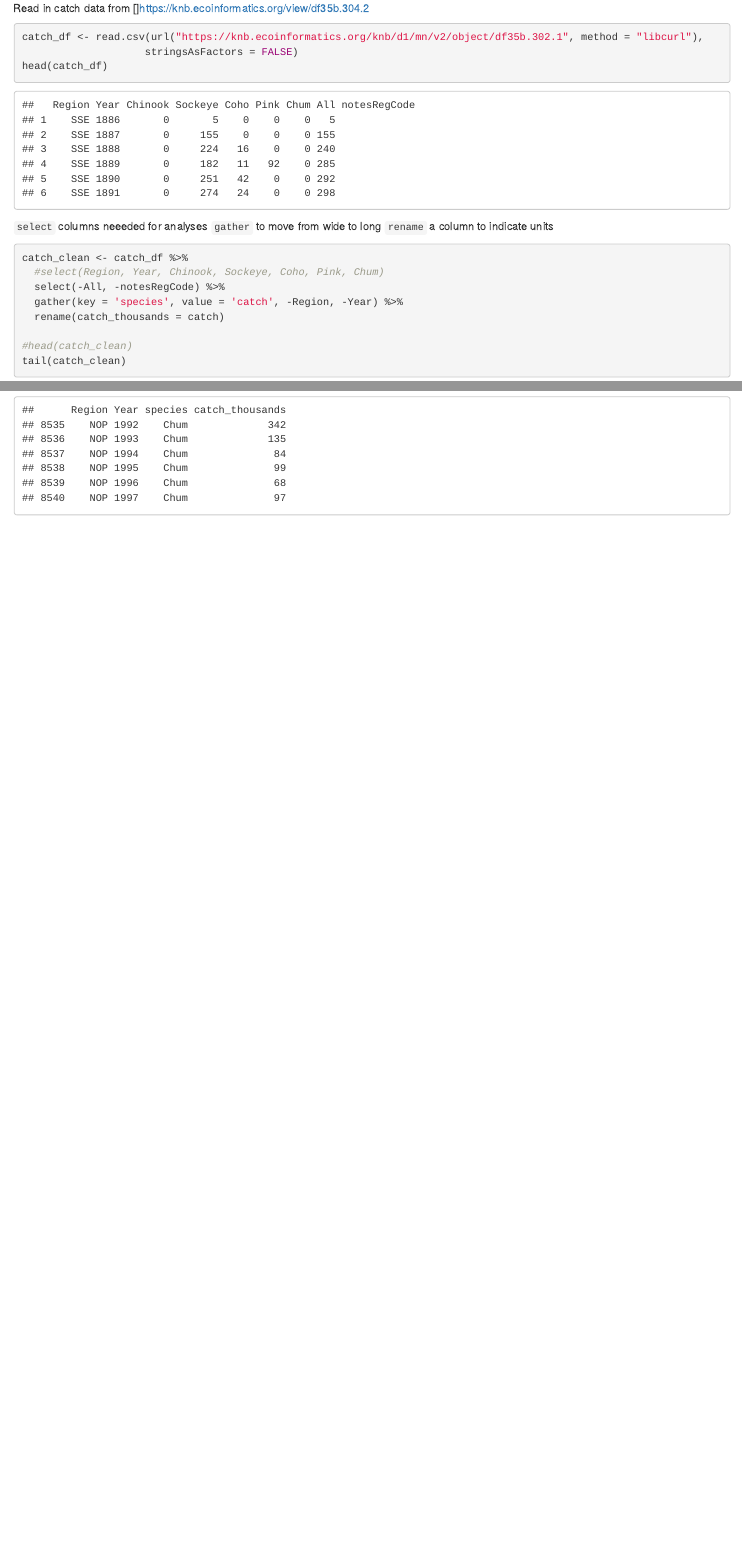
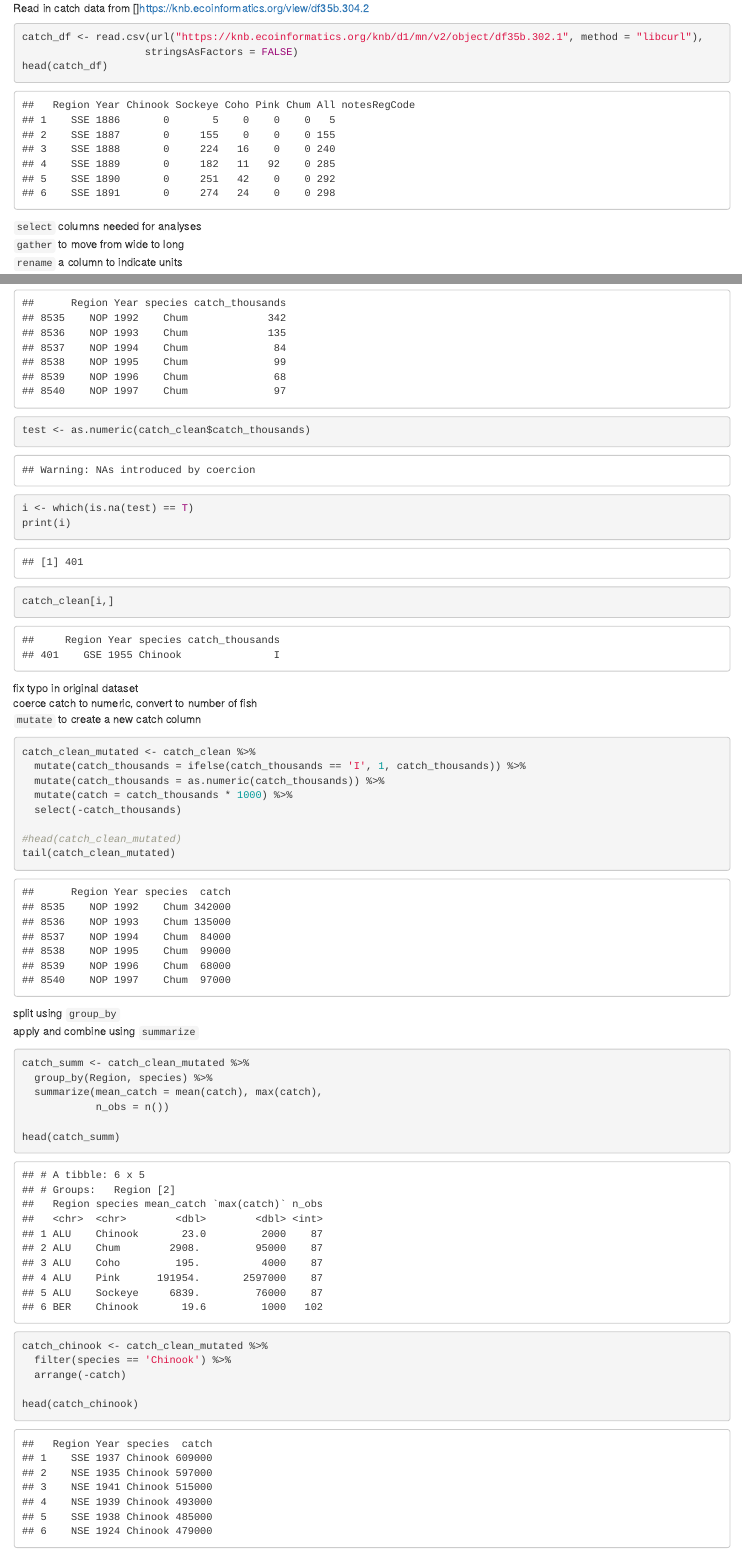
Before and after one commit to sklobucar/sasap-test, an R Markdown document (data_tidying.Rmd): the page in a window 1100 px wide, from 200 px down, and a second part further down, joined at a grey line. The pictures show the output file data_tidying.html that the author committed with the source, opened offline.

Commit message:
Adding group_by, filter/arrange to data_tidying

````diff
--- a/data_tidying.Rmd
+++ b/data_tidying.Rmd
@@ -22,7 +22,7 @@ catch_df <- read.csv(url("https://knb.ecoinformatics.org/knb/d1/mn/v2/object/df3
 head(catch_df)
 ```
 
-`select` columns neeeded for analyses
+`select` columns needed for analyses
 `gather` to move from wide to long
 `rename` a column to indicate units
 
@@ -36,3 +36,48 @@ catch_clean <- catch_df %>%
 #head(catch_clean)
 tail(catch_clean)
 ```
+
+
+
+```{r}
+test <- as.numeric(catch_clean$catch_thousands)
+
+i <- which(is.na(test) == T)
+print(i)
+
+catch_clean[i,]
+```
+fix typo in original dataset
+coerce catch to numeric, convert to number of fish
+`mutate` to create a new catch column
+
+```{r}
+catch_clean_mutated <- catch_clean %>%
+  mutate(catch_thousands = ifelse(catch_thousands == 'I', 1, catch_thousands)) %>%
+  mutate(catch_thousands = as.numeric(catch_thousands)) %>%
+  mutate(catch = catch_thousands * 1000) %>%
+  select(-catch_thousands)
+
+#head(catch_clean_mutated)
+tail(catch_clean_mutated)
+```
+
+
+split using `group_by`
+apply and combine using `summarize`
+
+```{r}
+catch_summ <- catch_clean_mutated %>%
+  group_by(Region, species) %>%
+  summarize(mean_catch = mean(catch), max(catch),
+            n_obs = n())
+
+head(catch_summ)
+```
+```{r}
+catch_chinook <- catch_clean_mutated %>%
+  filter(species == 'Chinook') %>%
+  arrange(-catch)
+
+head(catch_chinook)
+```
````
Also changed, not shown: data_tidying.html.
